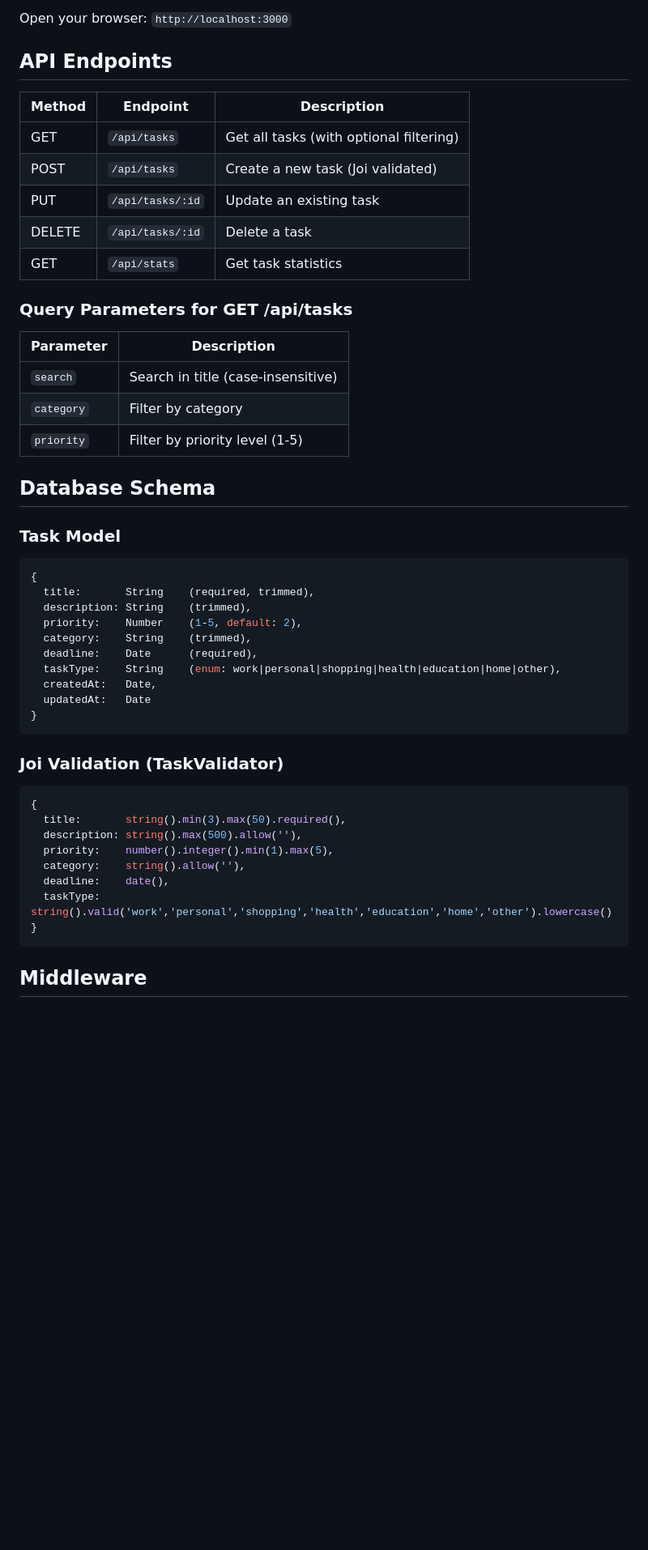
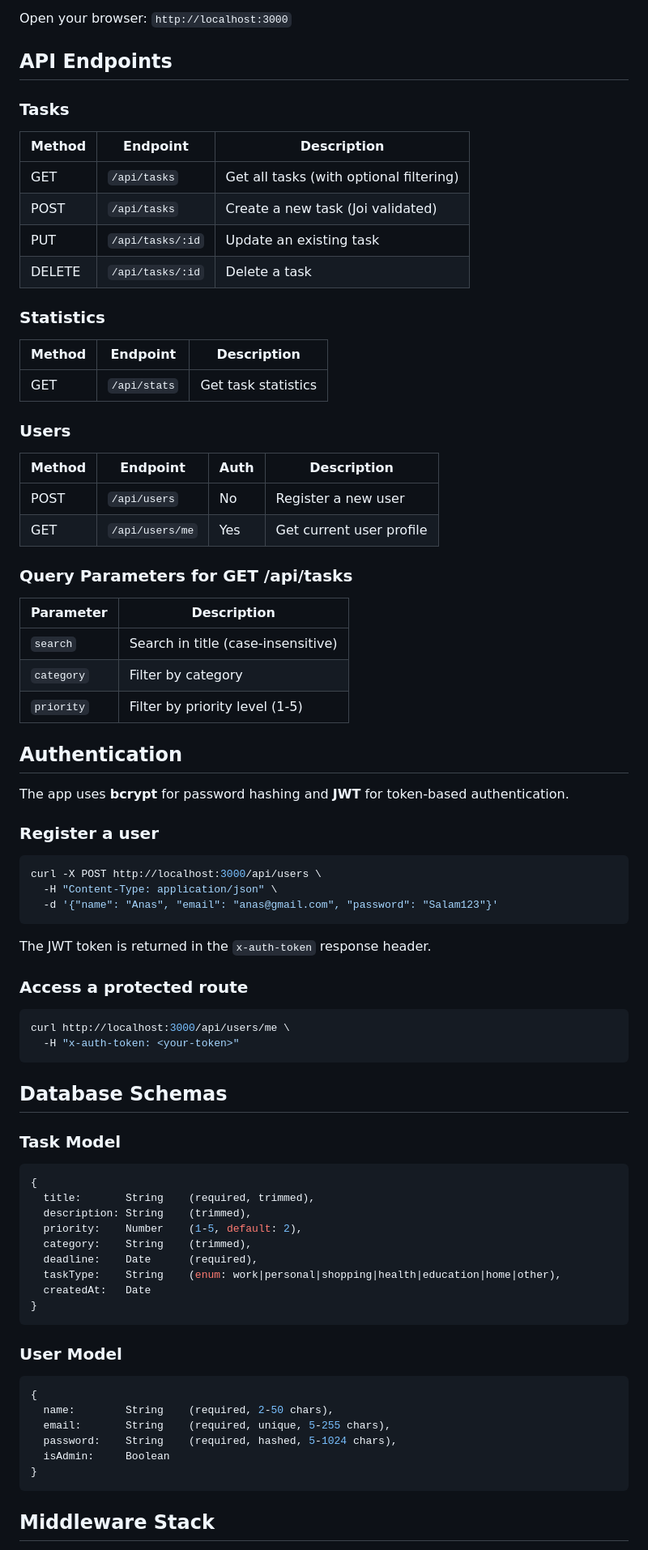
Before and after one commit to anasmoumni51-stack/Priority-Task-Planner, a Markdown page: README.md, the part around one of its changes. Shown at 81% size. Drawn GitHub-style; blank space fills up the shorter version.

````diff
--- a/README.md
+++ b/README.md
@@ -109,13 +134,27 @@ Open your browser: `http://localhost:3000`
 
 ## API Endpoints
 
+### Tasks
+
 | Method | Endpoint | Description |
 |--------|----------|-------------|
 | GET | `/api/tasks` | Get all tasks (with optional filtering) |
 | POST | `/api/tasks` | Create a new task (Joi validated) |
 | PUT | `/api/tasks/:id` | Update an existing task |
 | DELETE | `/api/tasks/:id` | Delete a task |
+
+### Statistics
+
+| Method | Endpoint | Description |
+|--------|----------|-------------|
 | GET | `/api/stats` | Get task statistics |
+
+### Users
+
+| Method | Endpoint | Auth | Description |
+|--------|----------|------|-------------|
+| POST | `/api/users` | No | Register a new user |
+| GET | `/api/users/me` | Yes | Get current user profile |
 
 ### Query Parameters for GET /api/tasks
 
@@ -125,7 +164,25 @@ Open your browser: `http://localhost:3000`
 | `category` | Filter by category |
 | `priority` | Filter by priority level (1-5) |
 
-## Database Schema
+## Authentication
+
+The app uses **bcrypt** for password hashing and **JWT** for token-based authentication.
+
+### Register a user
+```bash
+curl -X POST http://localhost:3000/api/users \
+  -H "Content-Type: application/json" \
+  -d '{"name": "Anas", "email": "anas@gmail.com", "password": "Salam123"}'
+```
+The JWT token is returned in the `x-auth-token` response header.
+
+### Access a protected route
+```bash
+curl http://localhost:3000/api/users/me \
+  -H "x-auth-token: <your-token>"
+```
+
+## Database Schemas
 
 ### Task Model
 ```javascript
@@ -136,22 +193,19 @@ Open your browser: `http://localhost:3000`
   category:    String    (trimmed),
   deadline:    Date      (required),
   taskType:    String    (enum: work|personal|shopping|health|education|home|other),
-  createdAt:   Date,
-  updatedAt:   Date
+  createdAt:   Date
 }
 ```
 
-### Joi Validation (TaskValidator)
+### User Model
 ```javascript
 {
-  title:       string().min(3).max(50).required(),
-  description: string().max(500).allow(''),
-  priority:    number().integer().min(1).max(5),
-  category:    string().allow(''),
-  deadline:    date(),
-  taskType:    string().valid('work','personal','shopping','health','education','home','other').lowercase()
+  name:        String    (required, 2-50 chars),
+  email:       String    (required, unique, 5-255 chars),
+  password:    String    (required, hashed, 5-1024 chars),
+  isAdmin:     Boolean
 }
 ```
 
-## Middleware
+## Middleware Stack
 
````
Also changed, not shown: other parts of README.md (+59 -34 lines).
